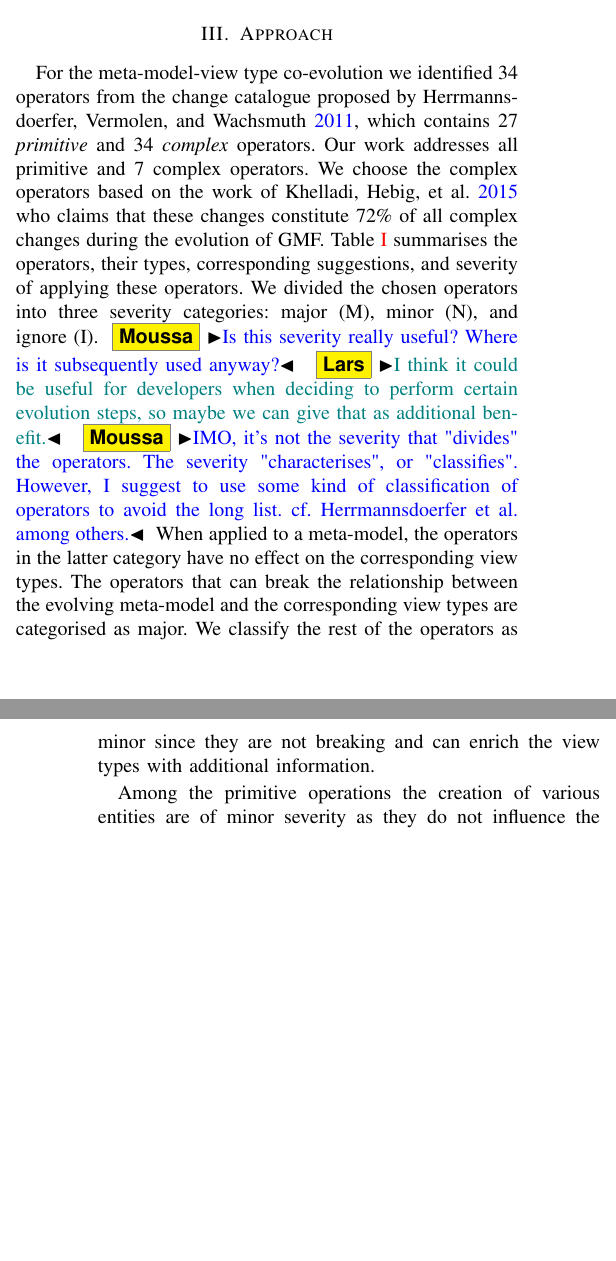
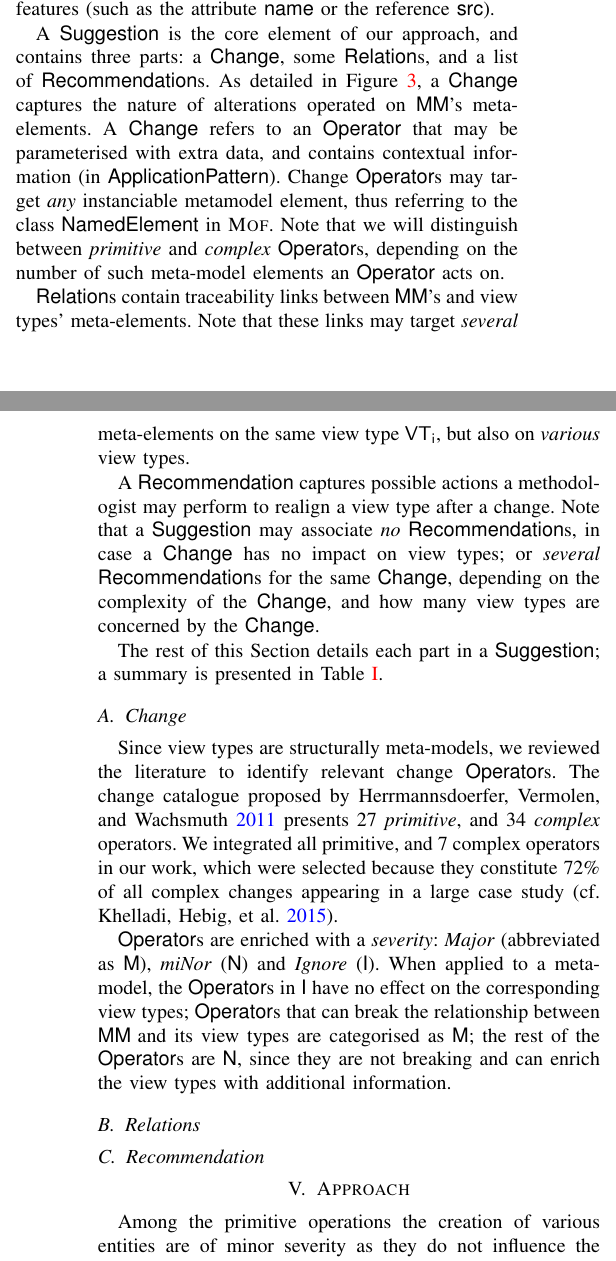
Before and after one commit to moussaamrani/CaMPAM2023.04, a LaTeX paper (MLE2023.tex, which reads chapters/Approach.tex, chapters/Change.tex, chapters/Recommendation.tex): two parts of the columns of pages 3 and 4 of 7, joined at a grey line, cut at the place of the change, the shorter picture padded with empty space. Compiled offline with pdfLaTeX; a missing font is replaced by an installed copy or a similar font; a LaTeX package or settings file that is missing is left out.

Commit message:
Changes from MA

```diff
--- a/chapters/Approach.tex
+++ b/chapters/Approach.tex
@@ -1,14 +1,5 @@
 \section{Approach}
 \label{sec:Approach}
-
-For the \metamodel-\viewtype co-evolution we identified 34 operators from the change catalogue proposed by \cite{herrmannsdoerfer_extensive_2011}, which contains 27 \textit{primitive} and 34 \textit{complex} operators. Our work addresses all primitive and 7 complex operators. We choose the complex operators based on the work of \cite{khelladi_detecting_2015} who claims that these changes constitute 72\% of all complex changes during the evolution of GMF. \Cref{tab:suggestions} summarises the operators, their types, corresponding suggestions, and severity of applying these operators. We divided the chosen operators into three severity categories: major (M), minor (N), and ignore (I).
-\MA{Is this severity really useful? Where is it subsequently used anyway?}
-\LK{I think it could be useful for developers when deciding to perform certain evolution steps, so maybe we can give that as additional benefit.}
-\MA{IMO, it's not the severity that "divides" the operators.
-The severity "characterises", or "classifies". However, I suggest to
-use some kind of classification of operators to avoid the long list.
-cf. Herrmannsdoerfer et al. among others.}
-When applied to a \metamodel, the operators in the latter category have no effect on the corresponding \viewtypes. The operators that can break the relationship between the evolving \metamodel and the corresponding \viewtypes are categorised as major. We classify the rest of the operators as minor since they are not breaking and can enrich the \viewtypes with additional information.
 
 Among the primitive operations the creation of various entities are of minor severity as they do not influence the existing relation between the \metamodel and corresponding \viewtypes. For the creation of package, class, data type, and enumeration, we only notify the modeller about the addition of these entities.
 According to the \metamodeling formalism proposed by \cite{herrmannsdoerfer_extensive_2011}, attributes and references, and literals, have composition relation with resp. classes and enumerations. Therefore, in the event of the creation of these entities, we first identify the \viewtypes that reference the corresponding container (i.e., class or enumeration) and suggest the addition of the new entities for these \viewtypes.
--- /dev/null
+++ b/chapters/Change.tex
@@ -0,0 +1,18 @@
+\subsection{Change}
+\label{sec:Suggestion:Change}
+
+Since \viewtypes are structurally \metamodels, we reviewed the literature to
+identify relevant change \textsf{Operator}s. The change catalogue proposed by
+\cite{herrmannsdoerfer_extensive_2011} presents 27 \emph{primitive}, and 34
+\emph{complex} operators. We integrated all primitive, and 7 complex operators
+in our work, which were selected because they constitute 72\% of all complex
+changes appearing in a large case study (cf. \cite{khelladi_detecting_2015}).
+
+\textsf{Operator}s are enriched with a \emph{severity}: \emph{Major}
+(abbreviated as \textsf{M}), \emph{miNor} (\textsf{N}) and \emph{Ignore}
+(\textsf{I}).
+When applied to a \metamodel, the \textsf{Operator}s in \textsf{I} have no effect
+on the corresponding \viewtypes; \textsf{Operator}s that can break the relationship
+between \textsf{MM }and its \viewtypes are categorised as \textsf{M}; the rest of the
+\textsf{Operator}s are \textsf{N}, since they are not breaking and can enrich
+the \viewtypes with additional information.
--- /dev/null
+++ b/chapters/Recommendation.tex
@@ -0,0 +1,2 @@
+\subsection{Recommendation}
+\label{sec:Suggestion:Recommendation}
--- /dev/null
+++ b/chapters/Relations.tex
@@ -0,0 +1,2 @@
+\subsection{Relations}
+\label{sec:Suggestion:Relation}
```
Also changed, not shown: MLE2023.tex (+2 -0 lines), chapters/Example.tex (added, +2 -0 lines), chapters/Suggestion.tex (added, +44 -0 lines).
